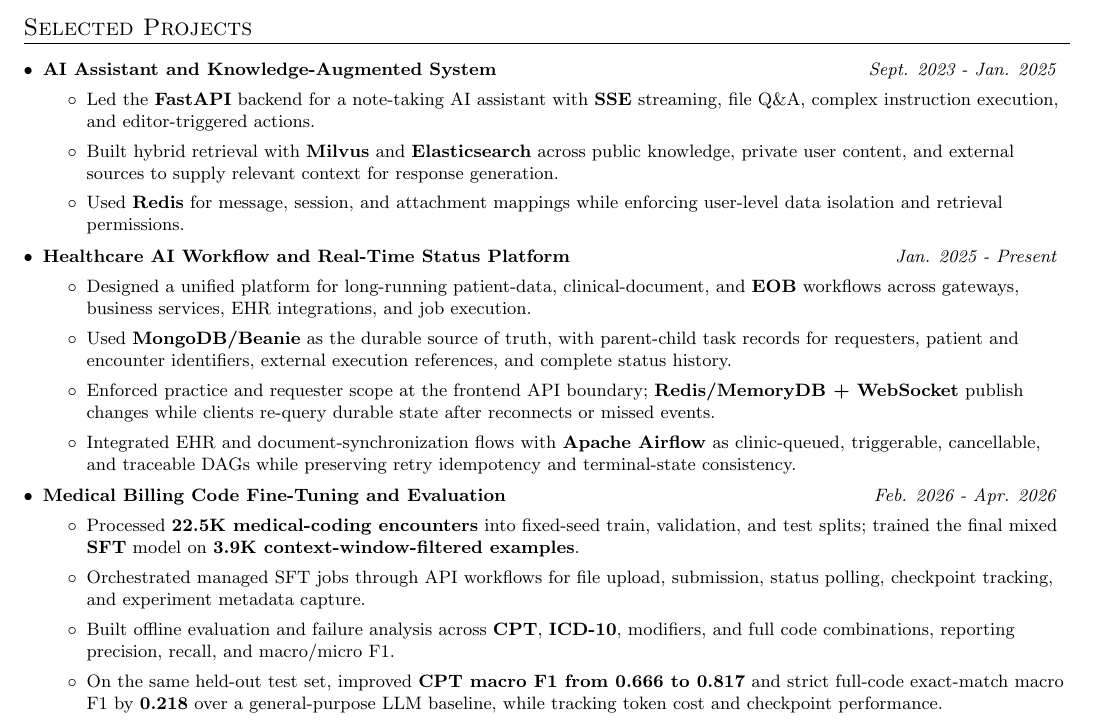
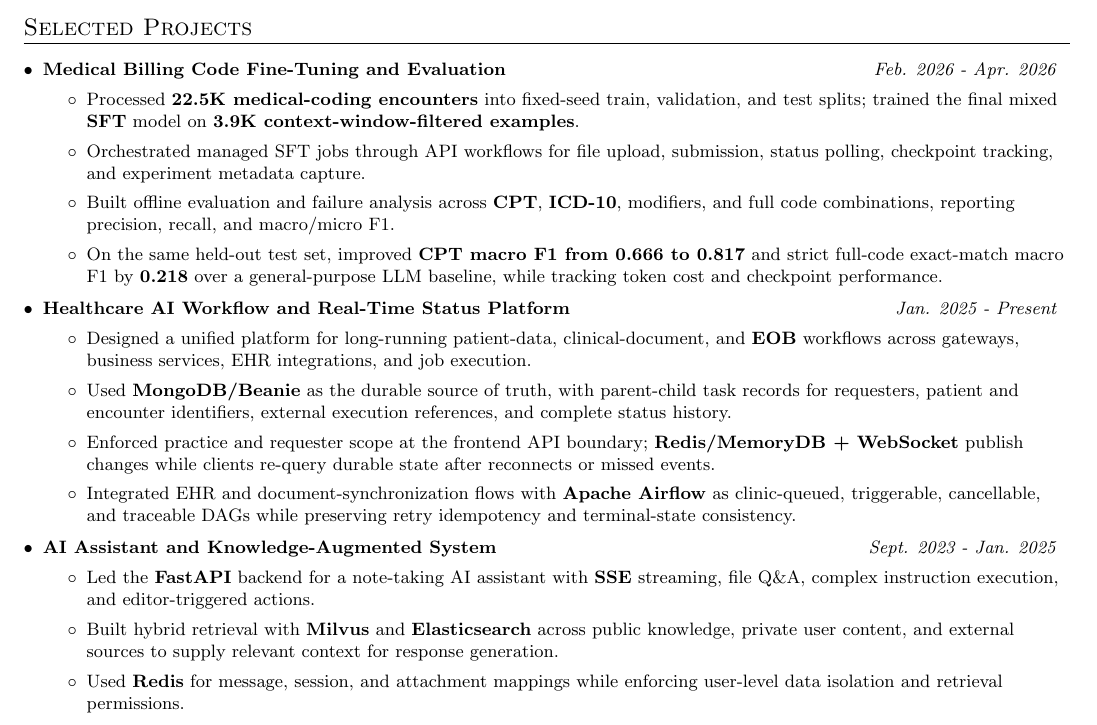
Before and after one commit to jmnie/jiaming-nie-resume, a LaTeX document (english/optiver_ai_engineer.tex): part of page 2 of 2, cut so that both start at the same text. Compiled offline with pdfLaTeX.

Commit message:
Order Optiver resume projects by recency

```diff
--- a/english/optiver_ai_engineer.tex
+++ b/english/optiver_ai_engineer.tex
@@ -151,11 +151,12 @@
 \resumeSubHeadingListStart
 
 \vspace{4pt}
-\resumeProjectItem{AI Assistant and Knowledge-Augmented System}{Sept. 2023 - Jan. 2025}{
+\resumeProjectItem{Medical Billing Code Fine-Tuning and Evaluation}{Feb. 2026 - Apr. 2026}{
 \resumeItemListStart
-    \item{Led the \textbf{FastAPI} backend for a note-taking AI assistant with \textbf{SSE} streaming, file Q\&A, complex instruction execution, and editor-triggered actions.}
-    \item{Built hybrid retrieval with \textbf{Milvus} and \textbf{Elasticsearch} across public knowledge, private user content, and external sources to supply relevant context for response generation.}
-    \item{Used \textbf{Redis} for message, session, and attachment mappings while enforcing user-level data isolation and retrieval permissions.}
+    \item{Processed \textbf{22.5K medical-coding encounters} into fixed-seed train, validation, and test splits; trained the final mixed \textbf{SFT} model on \textbf{3.9K context-window-filtered examples}.}
+    \item{Orchestrated managed SFT jobs through API workflows for file upload, submission, status polling, checkpoint tracking, and experiment metadata capture.}
+    \item{Built offline evaluation and failure analysis across \textbf{CPT}, \textbf{ICD-10}, modifiers, and full code combinations, reporting precision, recall, and macro/micro F1.}
+    \item{On the same held-out test set, improved \textbf{CPT macro F1 from 0.666 to 0.817} and strict full-code exact-match macro F1 by \textbf{0.218} over a general-purpose LLM baseline, while tracking token cost and checkpoint performance.}
 \resumeItemListEnd
 }
 
@@ -170,12 +171,11 @@
 }
 
 \vspace{4pt}
-\resumeProjectItem{Medical Billing Code Fine-Tuning and Evaluation}{Feb. 2026 - Apr. 2026}{
+\resumeProjectItem{AI Assistant and Knowledge-Augmented System}{Sept. 2023 - Jan. 2025}{
 \resumeItemListStart
-    \item{Processed \textbf{22.5K medical-coding encounters} into fixed-seed train, validation, and test splits; trained the final mixed \textbf{SFT} model on \textbf{3.9K context-window-filtered examples}.}
-    \item{Orchestrated managed SFT jobs through API workflows for file upload, submission, status polling, checkpoint tracking, and experiment metadata capture.}
-    \item{Built offline evaluation and failure analysis across \textbf{CPT}, \textbf{ICD-10}, modifiers, and full code combinations, reporting precision, recall, and macro/micro F1.}
-    \item{On the same held-out test set, improved \textbf{CPT macro F1 from 0.666 to 0.817} and strict full-code exact-match macro F1 by \textbf{0.218} over a general-purpose LLM baseline, while tracking token cost and checkpoint performance.}
+    \item{Led the \textbf{FastAPI} backend for a note-taking AI assistant with \textbf{SSE} streaming, file Q\&A, complex instruction execution, and editor-triggered actions.}
+    \item{Built hybrid retrieval with \textbf{Milvus} and \textbf{Elasticsearch} across public knowledge, private user content, and external sources to supply relevant context for response generation.}
+    \item{Used \textbf{Redis} for message, session, and attachment mappings while enforcing user-level data isolation and retrieval permissions.}
 \resumeItemListEnd
 }
 
```
